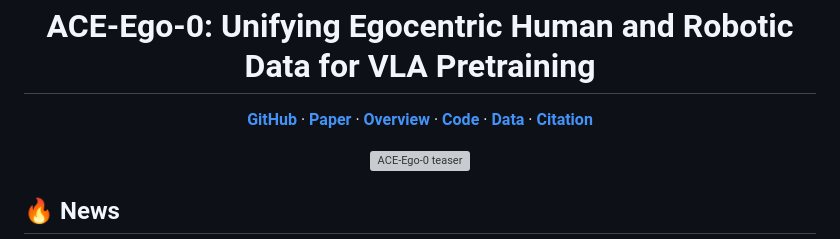
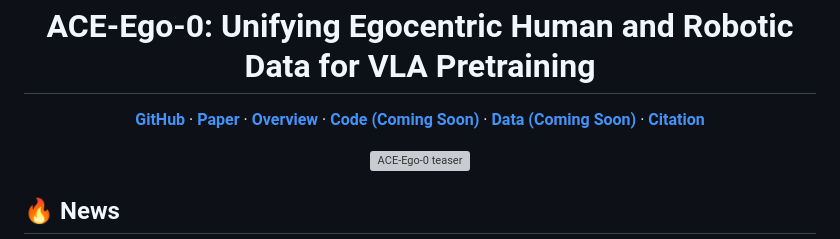
Before and after one commit to ACERobotics-VLA/ACE-Ego-0, a Markdown page: README.md, the part around the change. GitHub-like rendering; grey boxes are pictures that could not be loaded.

Commit message:
Mark code and data as coming soon

```diff
--- a/README.md
+++ b/README.md
@@ -10,8 +10,8 @@
   <a href="https://github.com/ACERobotics-VLA/ACE-Ego-0"><strong>GitHub</strong></a> ·
   <a href="https://acerobotics-vla.github.io/ACE-Ego-0/paper.html"><strong>Paper</strong></a> ·
   <a href="#-overview"><strong>Overview</strong></a> ·
-  <a href="#-repository-status"><strong>Code</strong></a> ·
-  <a href="#-data-and-models"><strong>Data</strong></a> ·
+  <a href="#-repository-status"><strong>Code (Coming Soon)</strong></a> ·
+  <a href="#-data-and-models"><strong>Data (Coming Soon)</strong></a> ·
   <a href="#-citation"><strong>Citation</strong></a>
 </p>
 
```
